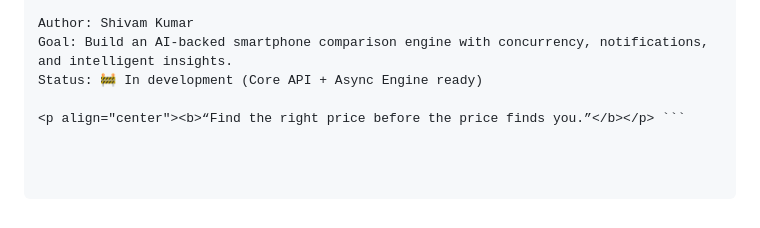
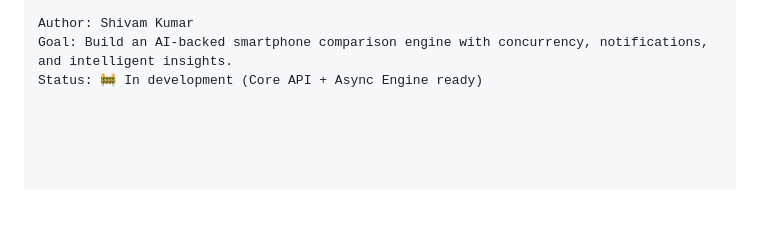
Before and after one commit to CodeByShivam-dev/PriceHawk, a Markdown page: README.md, the part around the change. Rendered like a GitHub page; blank space fills up the shorter version.

````diff
--- a/README.md
+++ b/README.md
@@ -93,5 +93,3 @@ About
 Author: Shivam Kumar
 Goal: Build an AI-backed smartphone comparison engine with concurrency, notifications, and intelligent insights.
 Status: 🚧 In development (Core API + Async Engine ready)
-
-<p align="center"><b>“Find the right price before the price finds you.”</b></p> ```
````
